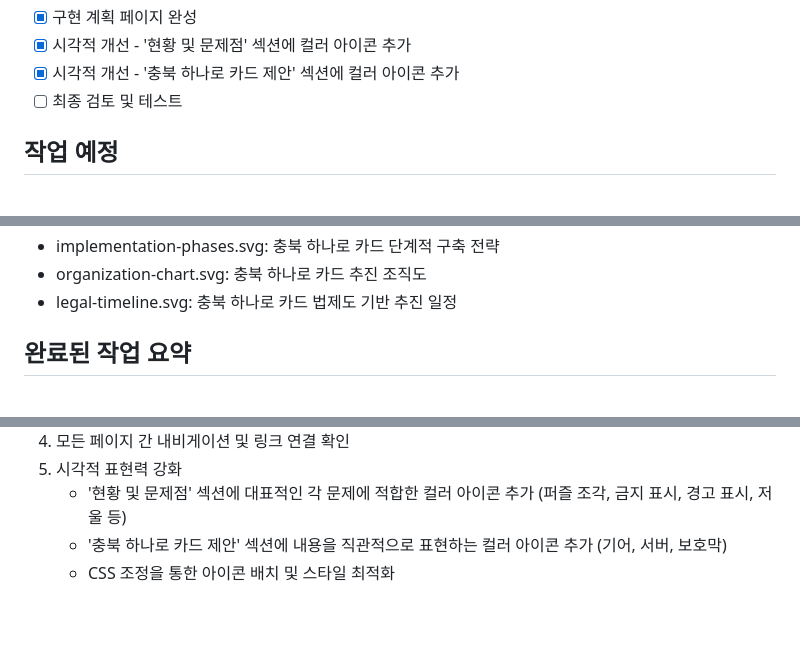
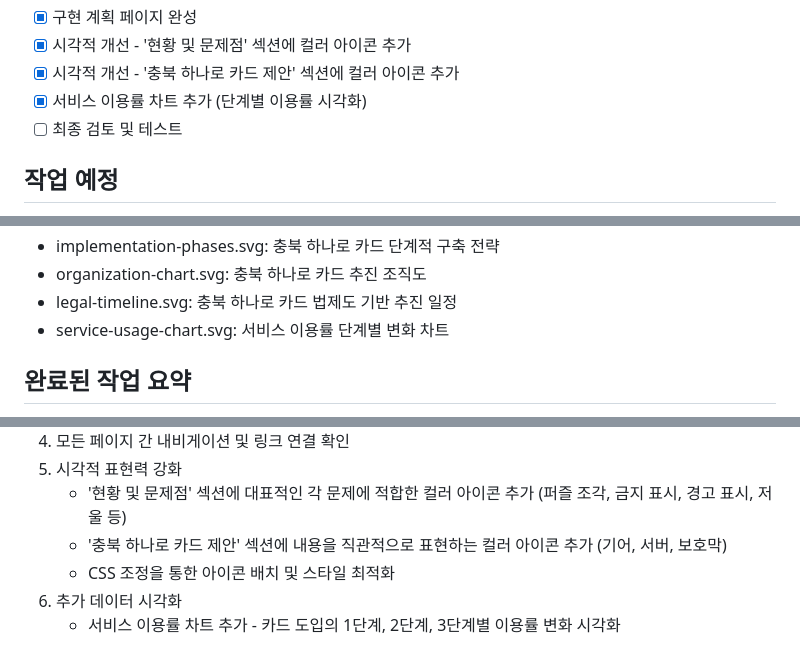
Before and after one commit to yonghwan1106/chungbook1, a Markdown page: project_plan.md, 3 parts joined by grey strips. GitHub-like rendering; blank space fills up the shorter version.

Commit message:
project_plan.md 업데이트: 서비스 이용률 차트 추가 반영

```diff
--- a/project_plan.md
+++ b/project_plan.md
@@ -56,6 +56,7 @@
 - [x] 구현 계획 페이지 완성
 - [x] 시각적 개선 - '현황 및 문제점' 섹션에 컬러 아이콘 추가
 - [x] 시각적 개선 - '충북 하나로 카드 제안' 섹션에 컬러 아이콘 추가
+- [x] 서비스 이용률 차트 추가 (단계별 이용률 시각화)
 - [ ] 최종 검토 및 테스트
 
 ## 작업 예정
@@ -78,6 +79,7 @@
 - implementation-phases.svg: 충북 하나로 카드 단계적 구축 전략
 - organization-chart.svg: 충북 하나로 카드 추진 조직도
 - legal-timeline.svg: 충북 하나로 카드 법제도 기반 추진 일정
+- service-usage-chart.svg: 서비스 이용률 단계별 변화 차트
 
 ## 완료된 작업 요약
 1. 모든 계획된 HTML 페이지 개발 완료
@@ -91,3 +93,5 @@
    - '현황 및 문제점' 섹션에 대표적인 각 문제에 적합한 컬러 아이콘 추가 (퍼즐 조각, 금지 표시, 경고 표시, 저울 등)
    - '충북 하나로 카드 제안' 섹션에 내용을 직관적으로 표현하는 컬러 아이콘 추가 (기어, 서버, 보호막)
    - CSS 조정을 통한 아이콘 배치 및 스타일 최적화
+6. 추가 데이터 시각화
+   - 서비스 이용률 차트 추가 - 카드 도입의 1단계, 2단계, 3단계별 이용률 변화 시각화
```
